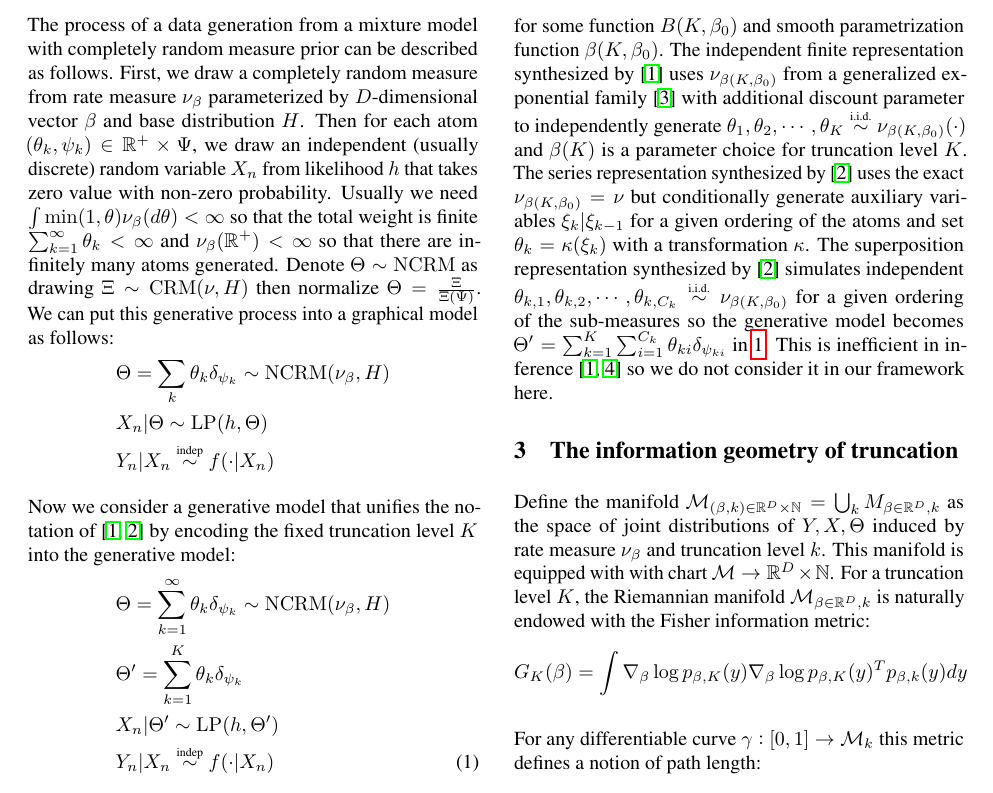
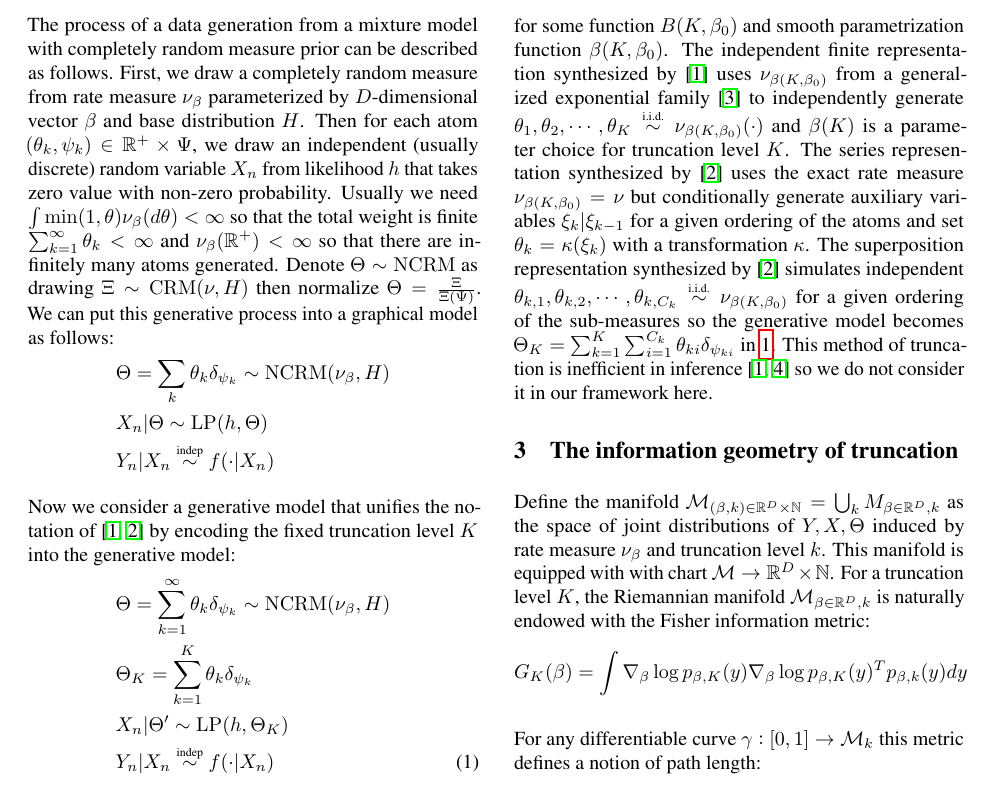
Before and after one commit to garyzhubc/bnp_dg, a LaTeX document (main.tex): part of page 1 of 2, cut so that both start at the same text. Compiled offline with pdfLaTeX.

Commit message:
edit sec 2,3

```diff
--- a/main.tex
+++ b/main.tex
@@ -42,8 +42,8 @@ The process of a data generation from a mixture model with completely random mea
 Now we consider a generative model that unifies the notation of  \cite{nguyen20,campbell19} by encoding the fixed truncation level $K$ into the generative model:
 \[
 	&\Theta=\sum_{k=1}^\infty\theta_k\delta_{\psi_k}\dist\distNCRM(\nu_\beta,H)\cr
-	&\Theta'=\sum_{k=1}^K\theta_k\delta_{\psi_k}\cr
-	&X_n|\Theta'\dist\distLP(h,\Theta')\cr
+	&\Theta_K=\sum_{k=1}^K\theta_k\delta_{\psi_k}\cr
+	&X_n|\Theta'\dist\distLP(h,\Theta_K)\cr
 	&Y_n|X_n\distind f(\cdot|X_n)\label{eqn:trunc}
 \]
 
@@ -51,7 +51,7 @@ Let $\beta_0$ be the parameter of the completely random measure that we want to
 \[
 	\sup_A\left|p_{\beta(K,\beta_0),K}(A)-p_{\beta_0,\infty}(A)\right|\le B(K,\beta_0)
 \]
-for some function $B(K,\beta_0)$ and smooth parametrization function $\beta(K,\beta_0)$. The independent finite representation synthesized by \cite{nguyen20} uses $\nu_{\beta(K,\beta_0)}$ from a generalized exponential family \cite{broderick18} with additional discount parameter to independently generate $\theta_1,\theta_2,\cdots,\theta_K\distiid\nu_{\beta(K,\beta_0)}(\cdot)$ and $\beta(K)$ is a parameter choice for truncation level  $K$. The series representation synthesized by \cite{campbell19} uses the exact $\nu_{\beta(K,\beta_0)}=\nu$ but conditionally generate auxiliary variables $\xi_k|\xi_{k-1}$ for a given ordering of the atoms and set $\theta_k=\kappa(\xi_k)$ with a transformation $\kappa$. The superposition representation synthesized by \cite{campbell19} simulates independent $\theta_{k,1},\theta_{k,2},\cdots,\theta_{k,C_k}\distiid\nu_{\beta(K,\beta_0)}$ for a given ordering of the sub-measures so the generative model becomes $\Theta'=\sum_{k=1}^K\sum_{i=1}^{C_k}\theta_{ki}\delta_{\psi_{ki}}$ in \ref{eqn:trunc}. This is inefficient in inference \cite{zhu20,nguyen20} so we do not consider it in our framework here.
+for some function $B(K,\beta_0)$ and smooth parametrization function $\beta(K,\beta_0)$. The independent finite representation synthesized by \cite{nguyen20} uses $\nu_{\beta(K,\beta_0)}$ from a generalized exponential family \cite{broderick18} to independently generate $\theta_1,\theta_2,\cdots,\theta_K\distiid\nu_{\beta(K,\beta_0)}(\cdot)$ and $\beta(K)$ is a parameter choice for truncation level  $K$. The series representation synthesized by \cite{campbell19} uses the exact rate measure $\nu_{\beta(K,\beta_0)}=\nu$ but conditionally generate auxiliary variables $\xi_k|\xi_{k-1}$ for a given ordering of the atoms and set $\theta_k=\kappa(\xi_k)$ with a transformation $\kappa$. The superposition representation synthesized by \cite{campbell19} simulates independent $\theta_{k,1},\theta_{k,2},\cdots,\theta_{k,C_k}\distiid\nu_{\beta(K,\beta_0)}$ for a given ordering of the sub-measures so the generative model becomes $\Theta_K=\sum_{k=1}^K\sum_{i=1}^{C_k}\theta_{ki}\delta_{\psi_{ki}}$ in \ref{eqn:trunc}. This method of truncation is inefficient in inference \cite{zhu20,nguyen20} so we do not consider it in our framework here.
 
 \section{The information geometry of truncation}
 
```
